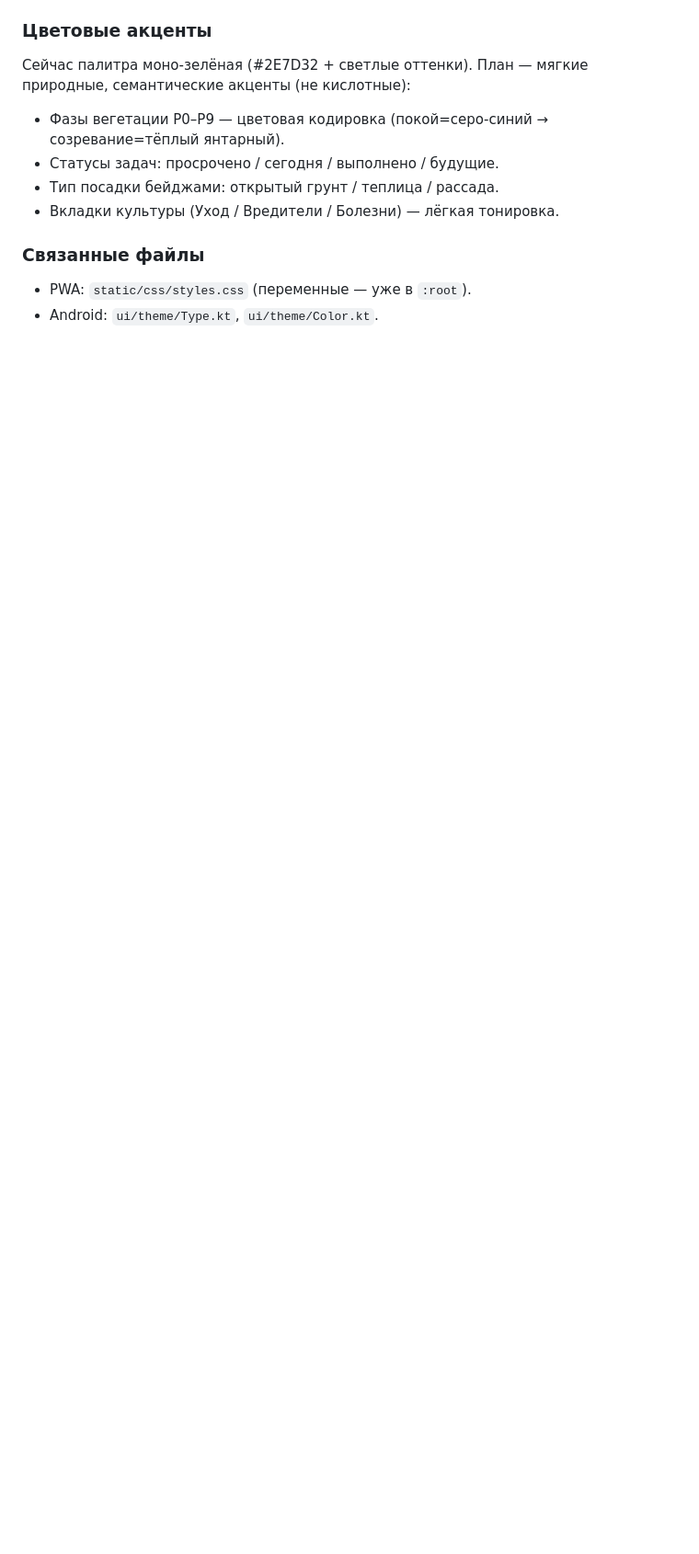
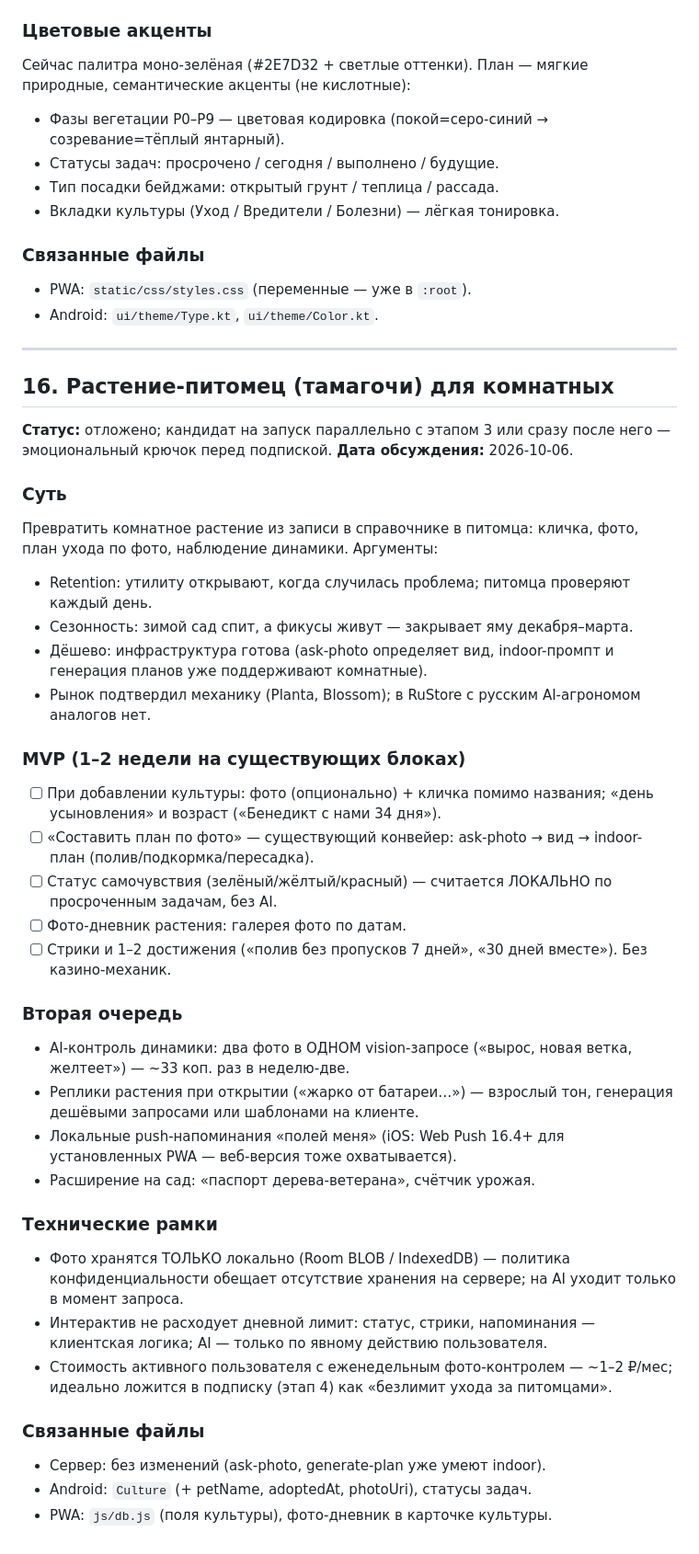
Before and after one commit to verudak1967/garden-calendar-ai-server, a Markdown page: ROADMAP.md, the part around the change. Shown at 92% size. Drawn GitHub-style; blank space fills up the shorter version.

Commit message:
ROADMAP 16: plant-as-pet (tamagotchi) for indoor plants - MVP scope, second wave, constraints

```diff
--- a/ROADMAP.md
+++ b/ROADMAP.md
@@ -526,3 +526,64 @@ Ktor/VPS-прокси не создаём), подписку валидируе
 
 - PWA: `static/css/styles.css` (переменные — уже в `:root`).
 - Android: `ui/theme/Type.kt`, `ui/theme/Color.kt`.
+
+---
+
+## 16. Растение-питомец (тамагочи) для комнатных
+
+**Статус:** отложено; кандидат на запуск параллельно с этапом 3
+или сразу после него — эмоциональный крючок перед подпиской.
+**Дата обсуждения:** 2026-10-06.
+
+### Суть
+
+Превратить комнатное растение из записи в справочнике в питомца:
+кличка, фото, план ухода по фото, наблюдение динамики. Аргументы:
+
+- Retention: утилиту открывают, когда случилась проблема; питомца
+  проверяют каждый день.
+- Сезонность: зимой сад спит, а фикусы живут — закрывает яму
+  декабря–марта.
+- Дёшево: инфраструктура готова (ask-photo определяет вид,
+  indoor-промпт и генерация планов уже поддерживают комнатные).
+- Рынок подтвердил механику (Planta, Blossom); в RuStore с русским
+  AI-агрономом аналогов нет.
+
+### MVP (1–2 недели на существующих блоках)
+
+- [ ] При добавлении культуры: фото (опционально) + кличка помимо
+      названия; «день усыновления» и возраст («Бенедикт с нами 34 дня»).
+- [ ] «Составить план по фото» — существующий конвейер:
+      ask-photo → вид → indoor-план (полив/подкормка/пересадка).
+- [ ] Статус самочувствия (зелёный/жёлтый/красный) — считается
+      ЛОКАЛЬНО по просроченным задачам, без AI.
+- [ ] Фото-дневник растения: галерея фото по датам.
+- [ ] Стрики и 1–2 достижения («полив без пропусков 7 дней»,
+      «30 дней вместе»). Без казино-механик.
+
+### Вторая очередь
+
+- AI-контроль динамики: два фото в ОДНОМ vision-запросе
+  («вырос, новая ветка, желтеет») — ~33 коп. раз в неделю-две.
+- Реплики растения при открытии («жарко от батареи…») — взрослый тон,
+  генерация дешёвыми запросами или шаблонами на клиенте.
+- Локальные push-напоминания «полей меня» (iOS: Web Push 16.4+
+  для установленных PWA — веб-версия тоже охватывается).
+- Расширение на сад: «паспорт дерева-ветерана», счётчик урожая.
+
+### Технические рамки
+
+- Фото хранятся ТОЛЬКО локально (Room BLOB / IndexedDB) — политика
+  конфиденциальности обещает отсутствие хранения на сервере; на AI
+  уходит только в момент запроса.
+- Интерактив не расходует дневной лимит: статус, стрики, напоминания —
+  клиентская логика; AI — только по явному действию пользователя.
+- Стоимость активного пользователя с еженедельным фото-контролем —
+  ~1–2 ₽/мес; идеально ложится в подписку (этап 4) как
+  «безлимит ухода за питомцами».
+
+### Связанные файлы
+
+- Сервер: без изменений (ask-photo, generate-plan уже умеют indoor).
+- Android: `Culture` (+ petName, adoptedAt, photoUri), статусы задач.
+- PWA: `js/db.js` (поля культуры), фото-дневник в карточке культуры.
```
